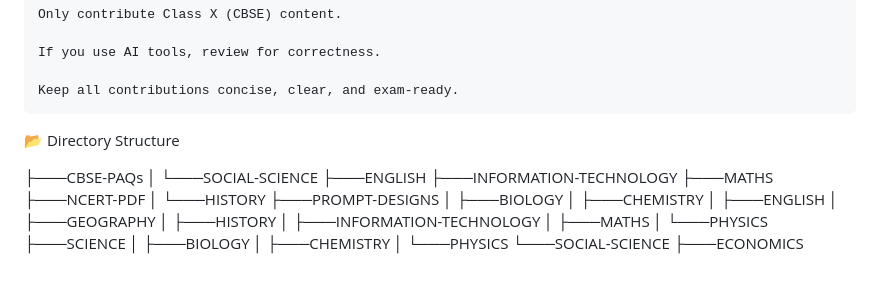
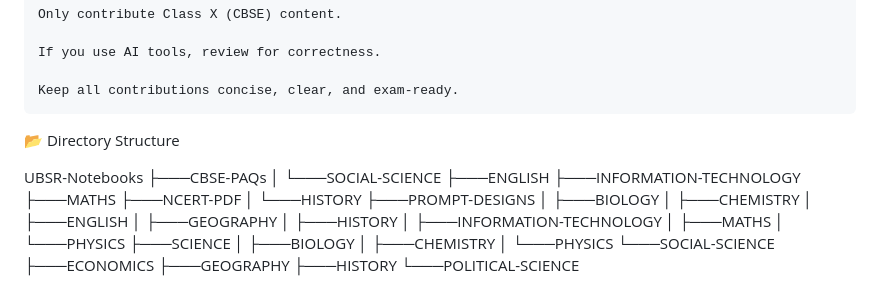
Before and after one commit to SlickMojang11/notebooks, a Markdown page: CONTRIBUTING.md, the part around the change. Drawn GitHub-style.

Commit message:
Auto-commit: 2025-04-05 18:17:19

```diff
--- a/CONTRIBUTING.md
+++ b/CONTRIBUTING.md
@@ -17,6 +17,7 @@ NoteBook-X is a collaborative and AI-assisted Class X notes archive designed to
 
 📂 Directory Structure
 
+UBSR-Notebooks
 ├───CBSE-PAQs
 │   └───SOCIAL-SCIENCE
 ├───ENGLISH
```
